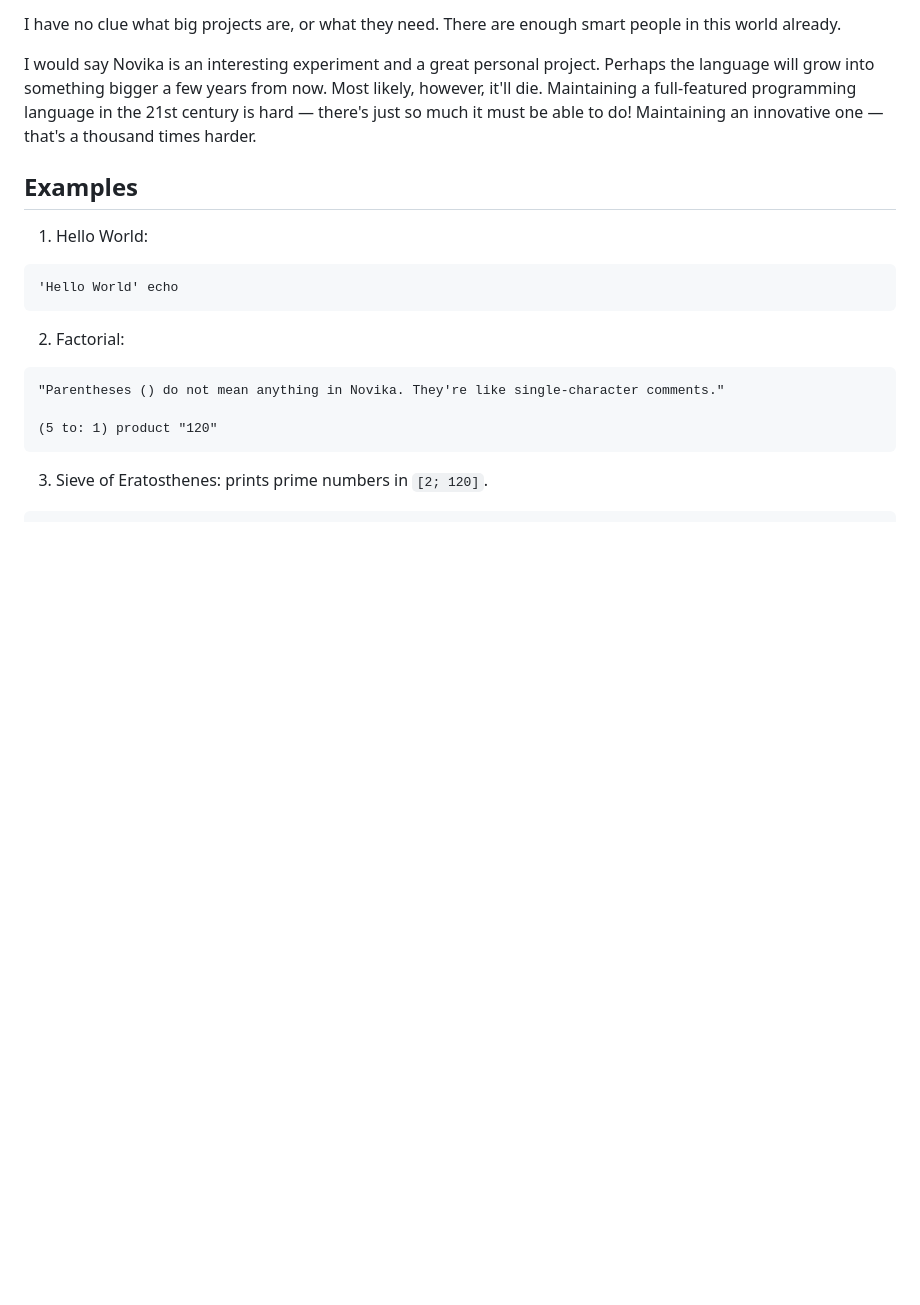
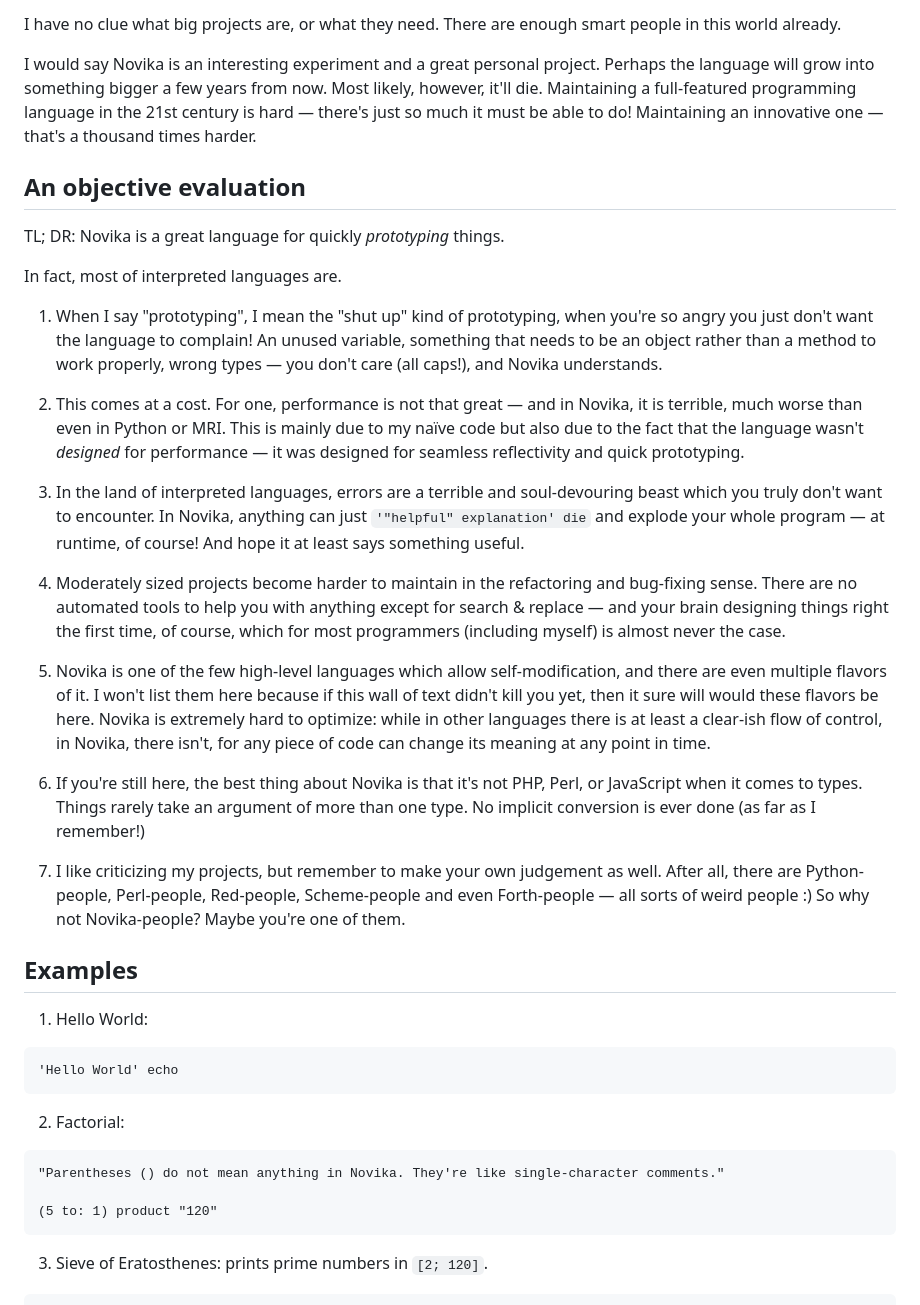
Before and after one commit to novika-lang/novika, a Markdown page: README.md, the part around the change printed below. GitHub-like rendering; blank space fills up the shorter version.

```diff
--- a/README.md
+++ b/README.md
@@ -57,6 +57,42 @@ I have no clue what big projects are, or what they need. There are enough smart
 
 I would say Novika is an interesting experiment and a great personal project. Perhaps the language will grow into something bigger a few years from now. Most likely, however, it'll die. Maintaining a full-featured programming language in the 21st century is hard ­— there's just so much it must be able to do! Maintaining an innovative one — that's a thousand times harder.
 
+## An objective evaluation
+
+TL; DR: Novika is a great language for quickly *prototyping* things.
+
+In fact, most of interpreted languages are.
+
+1. When I say "prototyping", I mean the "shut up" kind of prototyping, when you're so angry you just don't want
+   the language to complain! An unused variable, something that needs to be an object rather than a method to
+   work properly, wrong types — you don't care (all caps!), and Novika understands.
+
+2. This comes at a cost. For one, performance is not that great — ­and in Novika, it is terrible, much worse
+   than even in Python or MRI. This is mainly due to my naïve code but also due to the fact that the language
+   wasn't *designed* for performance — it was designed for seamless reflectivity and quick prototyping.
+
+3. In the land of interpreted languages, errors are a terrible and soul-devouring beast which you truly don't want to encounter. In Novika,
+   anything can just `'"helpful" explanation' die` and explode your whole program — at runtime, of course! And hope
+   it at least says something useful.
+
+4. Moderately sized projects become harder to maintain in the refactoring and bug-fixing sense. There are
+   no automated tools to help you with anything except for search & replace — and your brain designing things
+   right the first time, of course, which for most programmers (including myself) is almost never the case.
+
+5. Novika is one of the few high-level languages which allow self-modification, and there are even multiple flavors
+   of it. I won't list them here because if this wall of text didn't kill you yet, then it sure will would
+   these flavors be here. Novika is extremely hard to optimize: while in other languages there is at least
+   a clear-ish flow of control, in Novika, there isn't, for any piece of code can change its meaning at any
+   point in time.
+
+6. If you're still here, the best thing about Novika is that it's not PHP, Perl, or JavaScript when it
+   comes to types. Things rarely take an argument of more than one type. No implicit conversion is ever
+   done (as far as I remember!)
+
+7. I like criticizing my projects, but remember to make your own judgement as
+   well. After all, there are Python-people, Perl-people, Red-people, Scheme-people
+   and even Forth-people — all sorts of weird people :) So why not Novika-people? Maybe you're one of them.
+
 ## Examples
 
 1. Hello World:
```
Also changed, not shown: other parts of README.md (+77 -4 lines).
